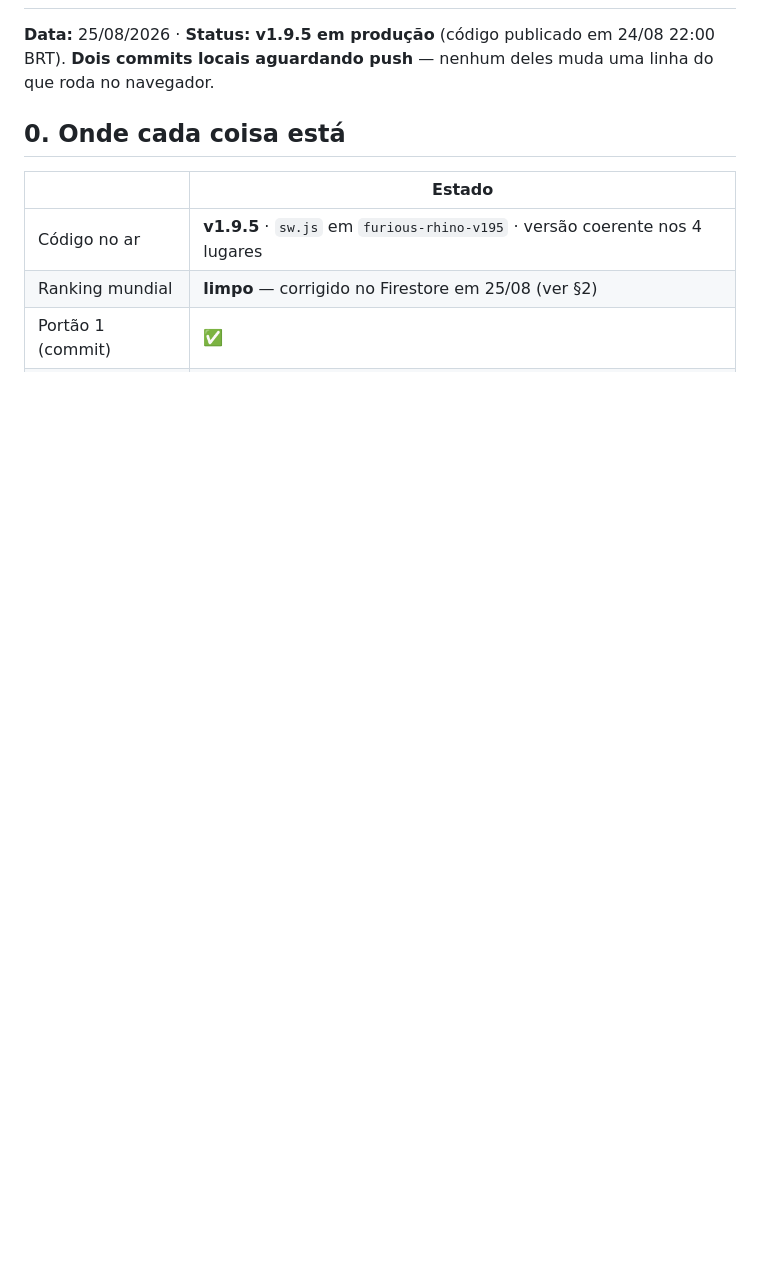
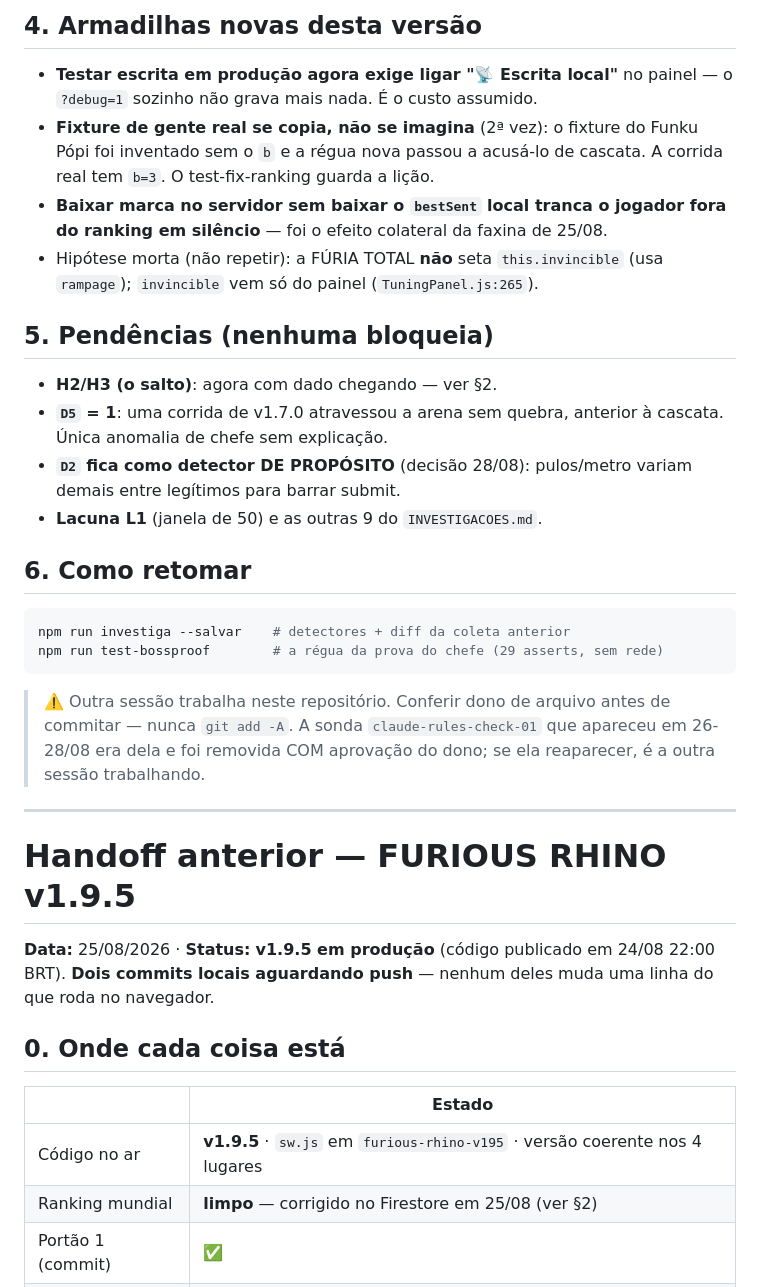
Before and after one commit to Cs-Ave/furious-rhino, a Markdown page: HANDOFF.md, the part around one of its changes. Rendered like a GitHub page; blank space fills up the shorter version.

````diff
--- a/HANDOFF.md
+++ b/HANDOFF.md
@@ -2,3 +59,39 @@
+## 4. Armadilhas novas desta versão
+
+- **Testar escrita em produção agora exige ligar "📡 Escrita local"** no
+  painel — o `?debug=1` sozinho não grava mais nada. É o custo assumido.
+- **Fixture de gente real se copia, não se imagina** (2ª vez): o fixture do
+  Funku Pópi foi inventado sem o `b` e a régua nova passou a acusá-lo de
+  cascata. A corrida real tem `b=3`. O test-fix-ranking guarda a lição.
+- **Baixar marca no servidor sem baixar o `bestSent` local tranca o jogador
+  fora do ranking em silêncio** — foi o efeito colateral da faxina de 25/08.
+- Hipótese morta (não repetir): a FÚRIA TOTAL **não** seta `this.invincible`
+  (usa `rampage`); `invincible` vem só do painel (`TuningPanel.js:265`).
+
+## 5. Pendências (nenhuma bloqueia)
+
+- **H2/H3 (o salto)**: agora com dado chegando — ver §2.
+- **`D5` = 1**: uma corrida de v1.7.0 atravessou a arena sem quebra, anterior
+  à cascata. Única anomalia de chefe sem explicação.
+- **`D2` fica como detector DE PROPÓSITO** (decisão 28/08): pulos/metro variam
+  demais entre legítimos para barrar submit.
+- **Lacuna L1** (janela de 50) e as outras 9 do `INVESTIGACOES.md`.
+
+## 6. Como retomar
+
+```bash
+npm run investiga --salvar    # detectores + diff da coleta anterior
+npm run test-bossproof        # a régua da prova do chefe (29 asserts, sem rede)
+```
+
+> ⚠️ Outra sessão trabalha neste repositório. Conferir dono de arquivo antes
+> de commitar — nunca `git add -A`. A sonda `claude-rules-check-01` que
+> apareceu em 26-28/08 era dela e foi removida COM aprovação do dono; se ela
+> reaparecer, é a outra sessão trabalhando.
+
+---
+
+# Handoff anterior — FURIOUS RHINO v1.9.5
 
 **Data:** 25/08/2026 · **Status:** **v1.9.5 em produção** (código publicado em
 24/08 22:00 BRT). **Dois commits locais aguardando push** — nenhum deles muda uma
````
Also changed, not shown: other parts of HANDOFF.md (+58 -1 lines).
